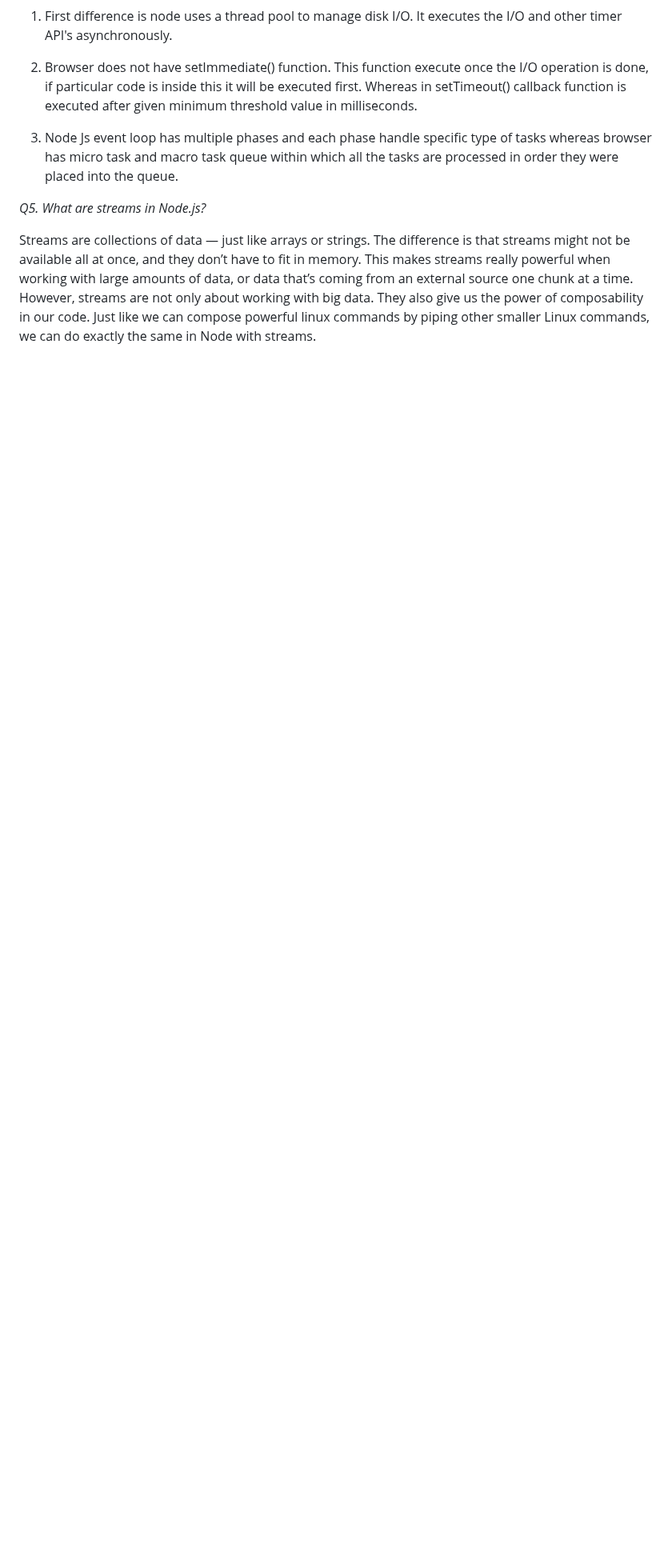
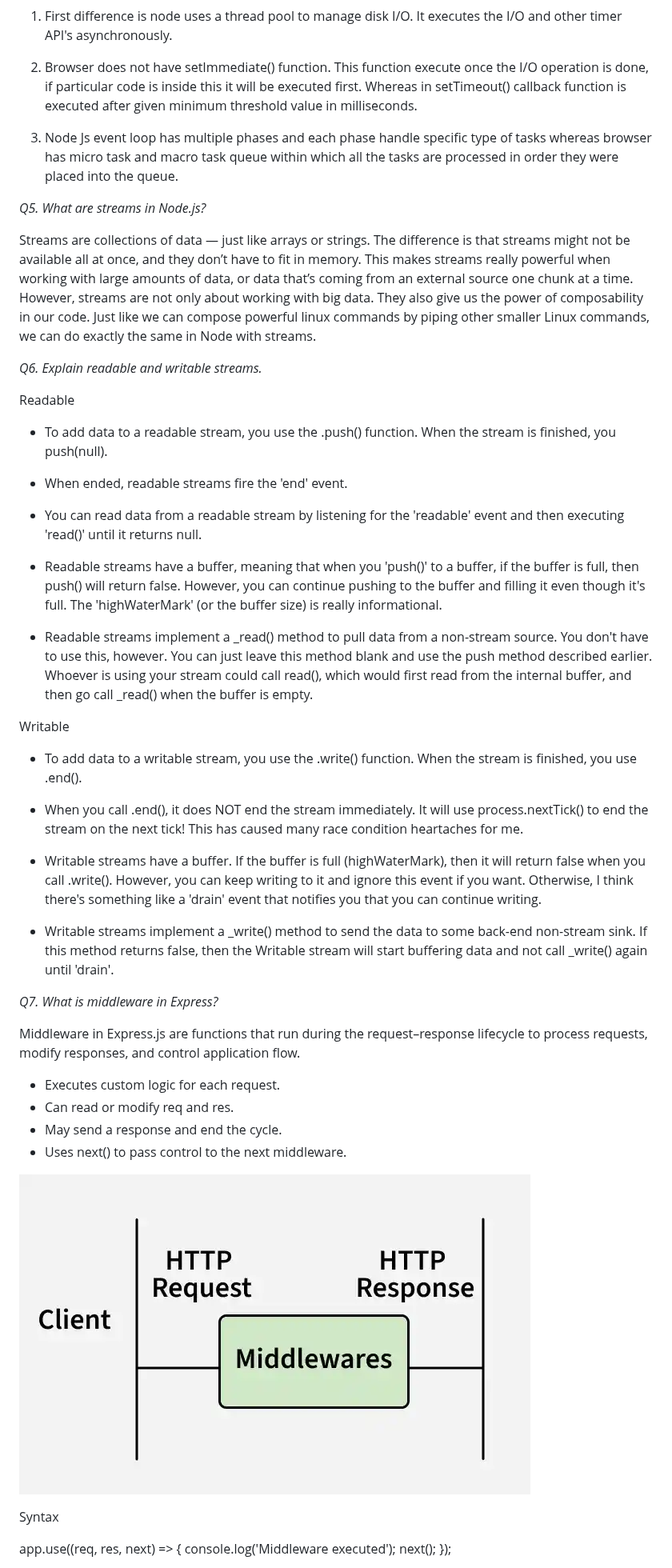
Before and after one commit to Dev2927/MERNDocx, a Markdown page: NodeJS.md, the part around one of its changes. Shown at 80% size. GitHub-like rendering; pictures changed too: image-6.png (added); blank space fills up the shorter version.

```diff
--- a/NodeJS.md
+++ b/NodeJS.md
@@ -139,3 +139,46 @@ Difference between both the event loops
 
 Streams are collections of data — just like arrays or strings. The difference is that streams might not be available all at once, and they don’t have to fit in memory. This makes streams really powerful when working with large amounts of data, or data that’s coming from an external source one chunk at a time.
                            However, streams are not only about working with big data. They also give us the power of composability in our code. Just like we can compose powerful linux commands by piping other smaller Linux commands, we can do exactly the same in Node with streams.
+
+*Q6. Explain readable and writable streams.*
+
+Readable
+
+- To add data to a readable stream, you use the .push() function. When the stream is finished, you push(null).
+
+- When ended, readable streams fire the 'end' event.
+
+- You can read data from a readable stream by listening for the 'readable' event and then executing 'read()' until it returns null.
+
+- Readable streams have a buffer, meaning that when you 'push()' to a buffer, if the buffer is full, then push() will return false. However, you can continue pushing to the buffer and filling it even though it's full. The 'highWaterMark' (or the buffer size) is really informational.
+
+- Readable streams implement a _read() method to pull data from a non-stream source. You don't have to use this, however. You can just leave this method blank and use the push method described earlier. Whoever is using your stream could call read(), which would first read from the internal buffer, and then go call _read() when the buffer is empty.
+
+Writable
+
+- To add data to a writable stream, you use the .write() function. When the stream is finished, you use .end().
+
+- When you call .end(), it does NOT end the stream immediately. It will use process.nextTick() to end the stream on the next tick! This has caused many race condition heartaches for me.
+
+- Writable streams have a buffer. If the buffer is full (highWaterMark), then it will return false when you call .write(). However, you can keep writing to it and ignore this event if you want. Otherwise, I think there's something like a 'drain' event that notifies you that you can continue writing.
+
+- Writable streams implement a _write() method to send the data to some back-end non-stream sink. If this method returns false, then the Writable stream will start buffering data and not call _write() again until 'drain'.
+
+*Q7. What is middleware in Express?*
+
+Middleware in Express.js are functions that run during the request–response lifecycle to process requests, modify responses, and control application flow.
+
+- Executes custom logic for each request.
+- Can read or modify req and res.
+- May send a response and end the cycle.
+- Uses next() to pass control to the next middleware.
+
+![alt text](image-6.png)
+
+Syntax
+
+app.use((req, res, next) => {
+    console.log('Middleware executed');
+    next();
+});
+
```
Also changed, not shown: other parts of NodeJS.md (+73 -0 lines), image-7.png (added).
